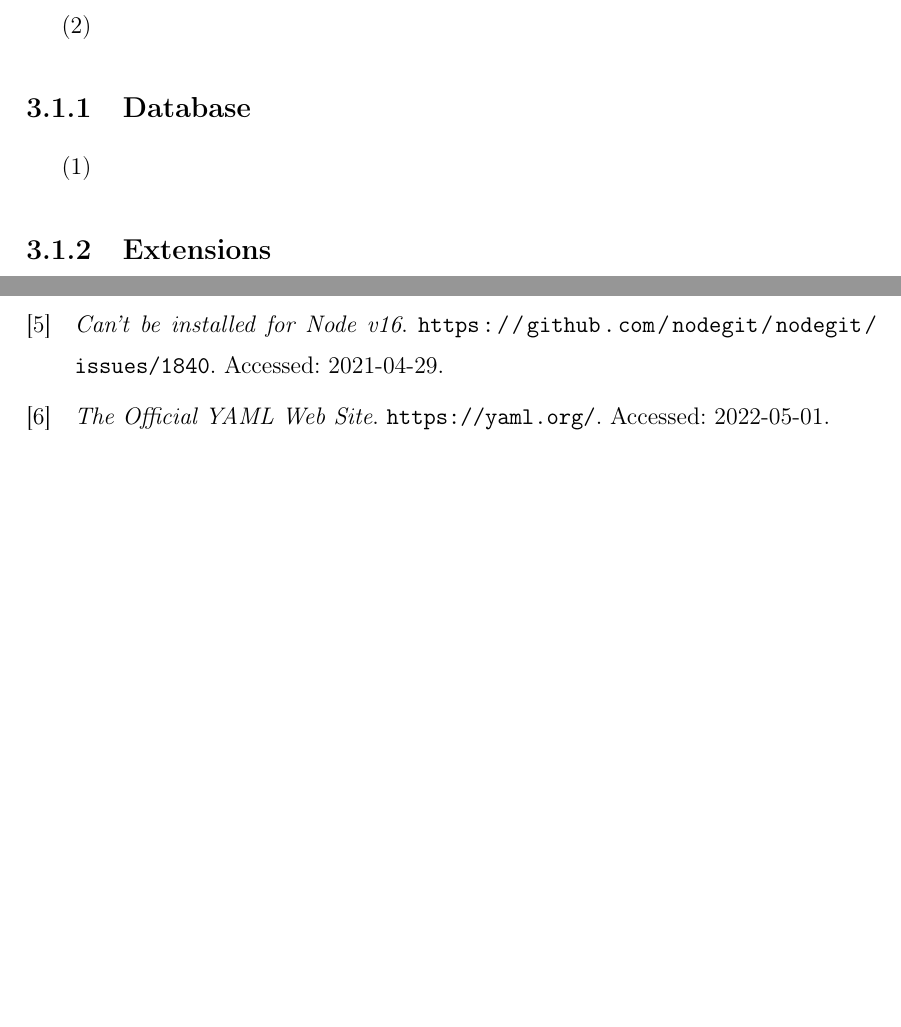
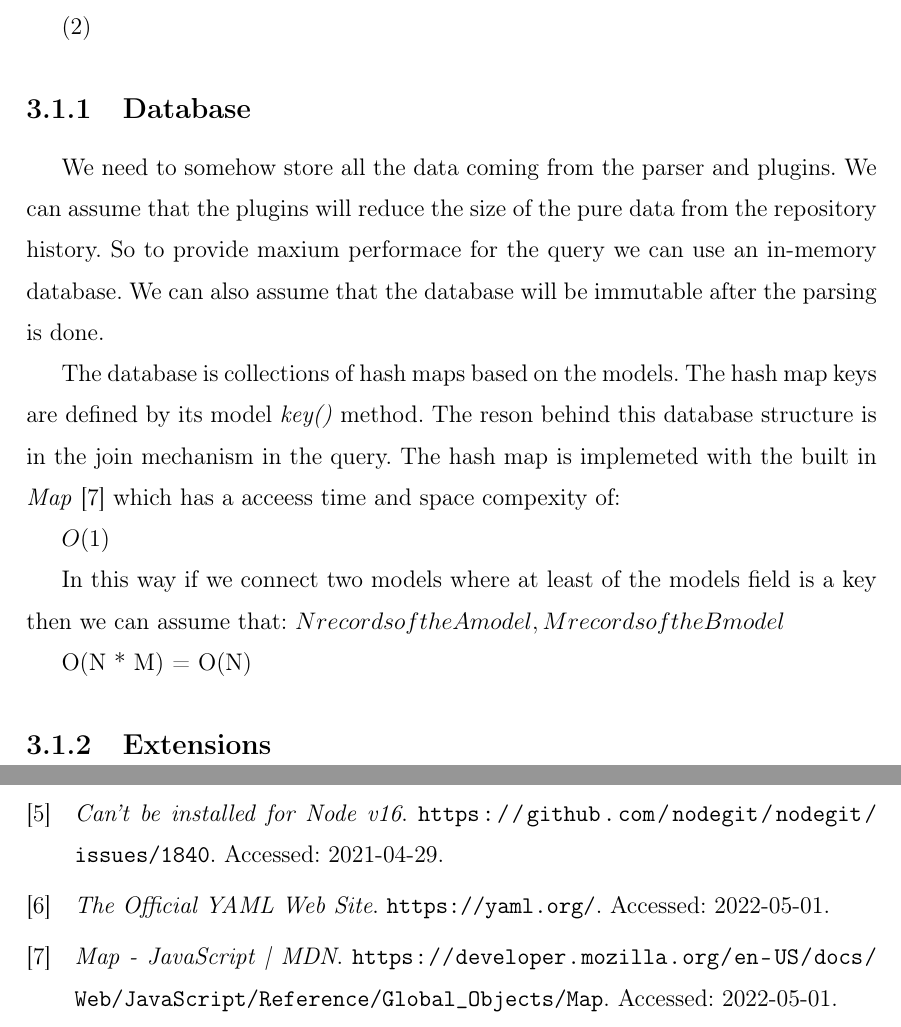
Before and after one commit to imdonix/git-qtk, a LaTeX thesis (thesis/thesis_en.tex, which reads thesis/en/impl.tex): two parts of pages 20 and 24 of 28, joined at a grey line, cut so that both start at the same text, the shorter picture padded with empty space. Compiled offline with pdfLaTeX.

Commit message:
added database section

```diff
--- a/thesis/en/impl.tex
+++ b/thesis/en/impl.tex
@@ -9,7 +9,23 @@
 
 \subsection{Database}
 
-(1)
+We need to somehow store all the data coming from the parser and plugins. We can assume that the plugins will reduce the size of the
+pure data from the repository history. So to provide maxium performace for the query we can use an in-memory database.
+We can also assume that the database will be immutable after the parsing is done.
+
+The database is collections of hash maps based on the models. The hash map keys are defined by its model \textit{key()} method.
+The reson behind this database structure is in the join mechanism in the query. The hash map is implemeted with the built in
+\textit{Map} \cite{map} which has a acceess time and space compexity of:
+
+\( O(1) \)
+
+In this way if we connect two models where at least of the models field is a key then we can assume that:
+\(
+    N records of the A model, M records of the B model
+
+    O(N * M) = O(N)
+
+\)
 
 \subsection{Extensions}
 
```
Also changed, not shown: thesis/thesis.bib (+6 -0 lines).
